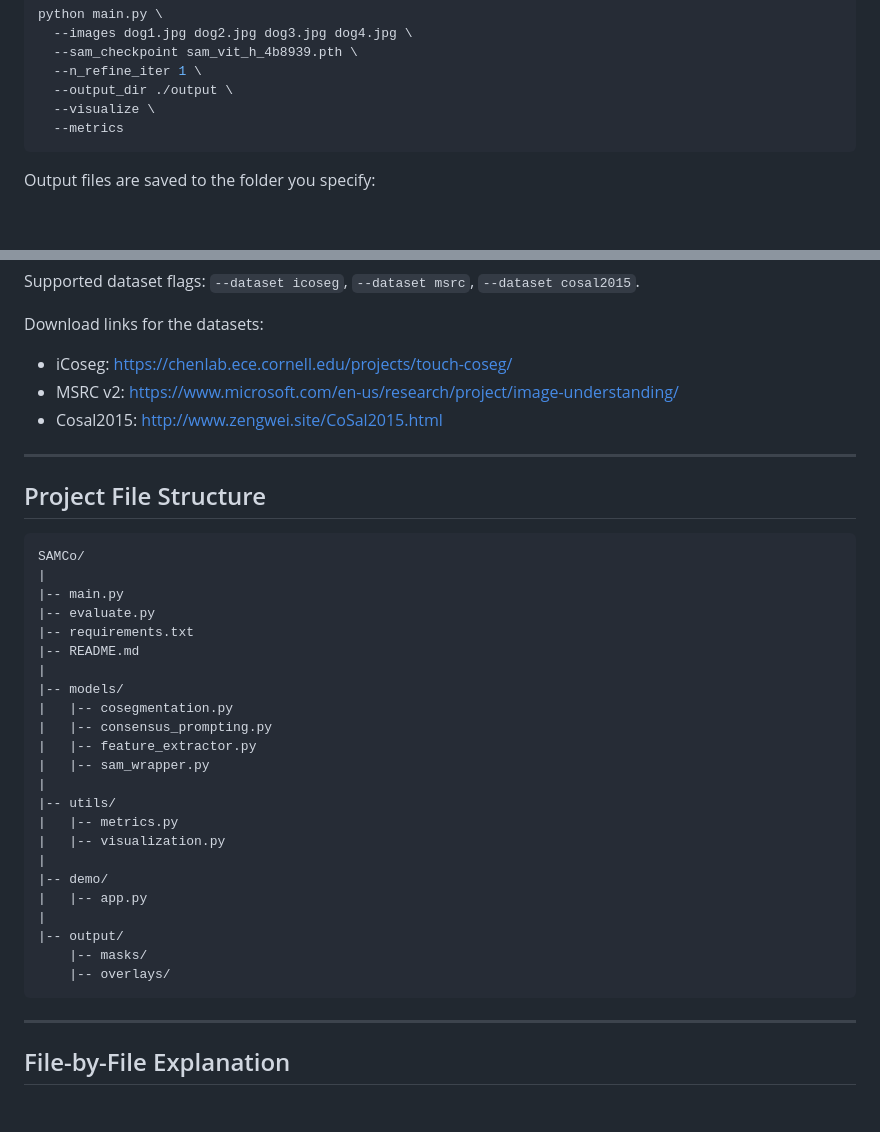
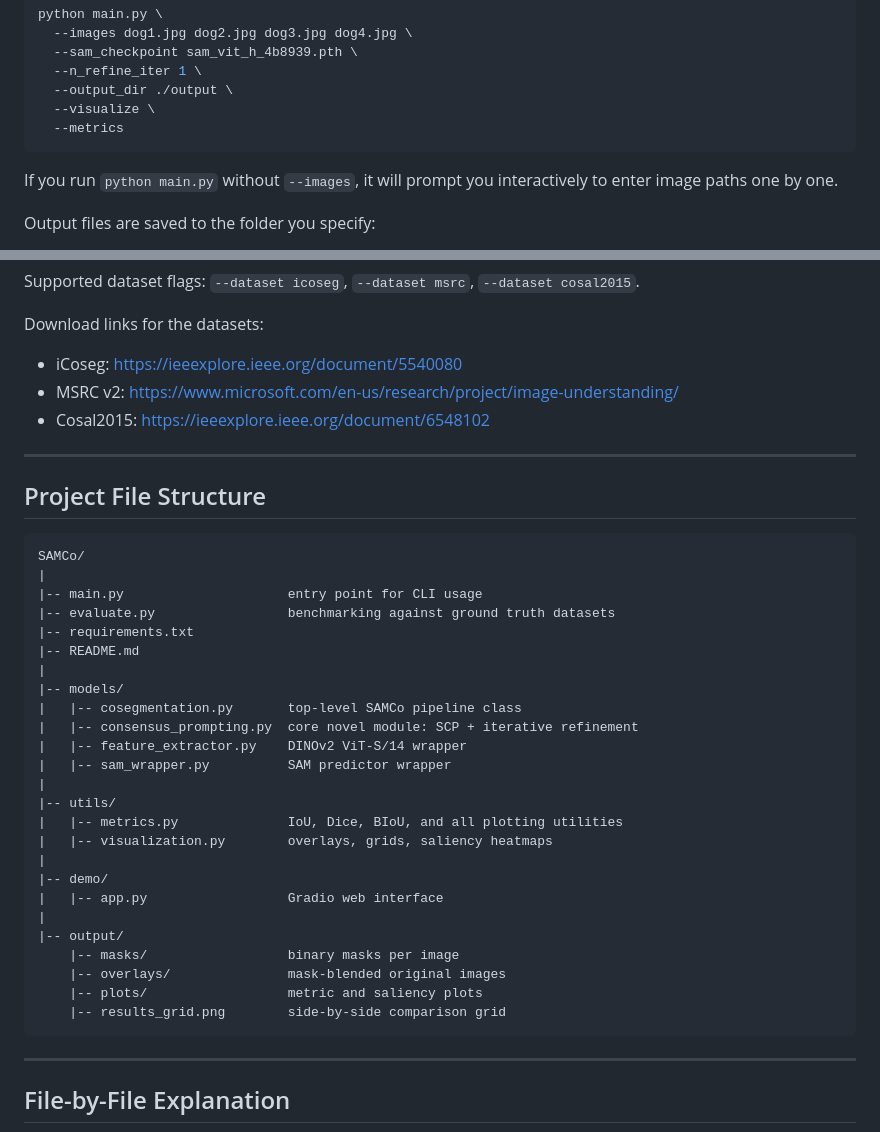
Before and after one commit to dsjc101/SAMCo, a Markdown page: README.md, 2 parts joined by grey strips. Drawn GitHub-style; blank space fills up the shorter version.

Commit message:
Revise dataset links and enhance README clarity
Updated dataset download links and clarified project file structure descriptions.

````diff
--- a/README.md
+++ b/README.md
@@ -100,6 +100,7 @@ python main.py \
   --visualize \
   --metrics
 ```
+If you run `python main.py` without `--images`, it will prompt you interactively to enter image paths one by one.
 
 Output files are saved to the folder you specify:
 
@@ -165,40 +166,40 @@ Results are saved as a JSON file at `results/results_icoseg.json` containing per
 Supported dataset flags: `--dataset icoseg`, `--dataset msrc`, `--dataset cosal2015`.
 
 Download links for the datasets:
-- iCoseg: https://chenlab.ece.cornell.edu/projects/touch-coseg/
+- iCoseg: https://ieeexplore.ieee.org/document/5540080
 - MSRC v2: https://www.microsoft.com/en-us/research/project/image-understanding/
-- Cosal2015: http://www.zengwei.site/CoSal2015.html
+- Cosal2015: https://ieeexplore.ieee.org/document/6548102
 
 ---
 
 ## Project File Structure
-
 ```
 SAMCo/
 |
-|-- main.py
-|-- evaluate.py
+|-- main.py                     entry point for CLI usage
+|-- evaluate.py                 benchmarking against ground truth datasets
 |-- requirements.txt
 |-- README.md
 |
 |-- models/
-|   |-- cosegmentation.py
-|   |-- consensus_prompting.py
-|   |-- feature_extractor.py
-|   |-- sam_wrapper.py
+|   |-- cosegmentation.py       top-level SAMCo pipeline class
+|   |-- consensus_prompting.py  core novel module: SCP + iterative refinement
+|   |-- feature_extractor.py    DINOv2 ViT-S/14 wrapper
+|   |-- sam_wrapper.py          SAM predictor wrapper
 |
 |-- utils/
-|   |-- metrics.py
-|   |-- visualization.py
+|   |-- metrics.py              IoU, Dice, BIoU, and all plotting utilities
+|   |-- visualization.py        overlays, grids, saliency heatmaps
 |
 |-- demo/
-|   |-- app.py
+|   |-- app.py                  Gradio web interface
 |
 |-- output/
-    |-- masks/
-    |-- overlays/
+    |-- masks/                  binary masks per image
+    |-- overlays/               mask-blended original images
+    |-- plots/                  metric and saliency plots
+    |-- results_grid.png        side-by-side comparison grid
 ```
-
 ---
 
 ## File-by-File Explanation
````
